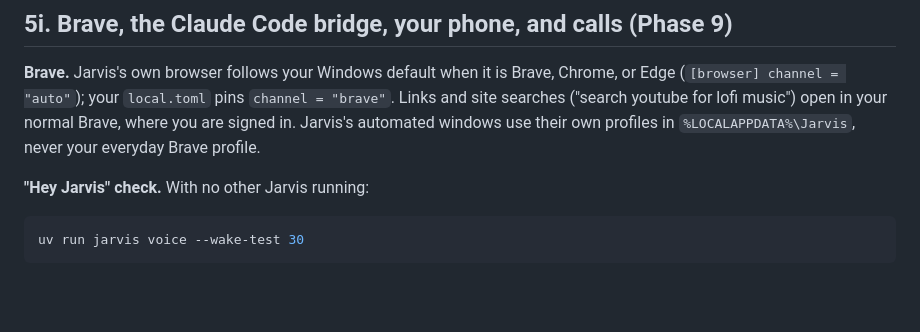
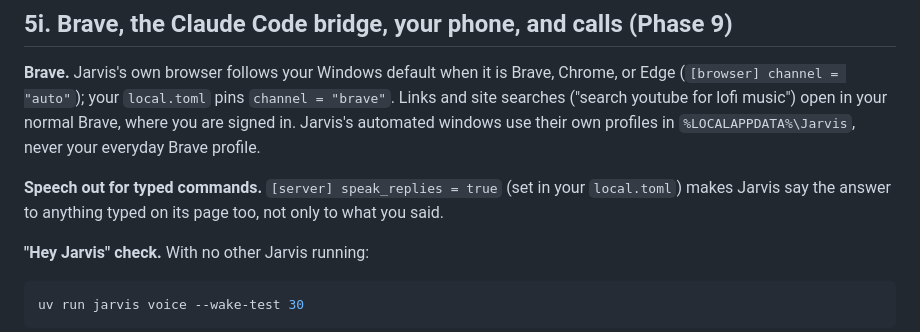
Before and after one commit to PreeyasTumulu/JARVIS, a Markdown page: docs/SETUP.md, the part around the change. Drawn GitHub-style; blank space fills up the shorter version.

Commit message:
docs: speak_replies in setup and the roadmap

````diff
--- a/docs/SETUP.md
+++ b/docs/SETUP.md
@@ -248,6 +248,8 @@ The tray icon is blue when ready, red while listening, amber while thinking, gre
 
 **Brave.** Jarvis's own browser follows your Windows default when it is Brave, Chrome, or Edge (`[browser] channel = "auto"`); your `local.toml` pins `channel = "brave"`. Links and site searches ("search youtube for lofi music") open in your normal Brave, where you are signed in. Jarvis's automated windows use their own profiles in `%LOCALAPPDATA%\Jarvis`, never your everyday Brave profile.
 
+**Speech out for typed commands.** `[server] speak_replies = true` (set in your `local.toml`) makes Jarvis say the answer to anything typed on its page too, not only to what you said.
+
 **"Hey Jarvis" check.** With no other Jarvis running:
 
 ```powershell
````
Also changed, not shown: docs/ROADMAP.md (+1 -0 lines).
